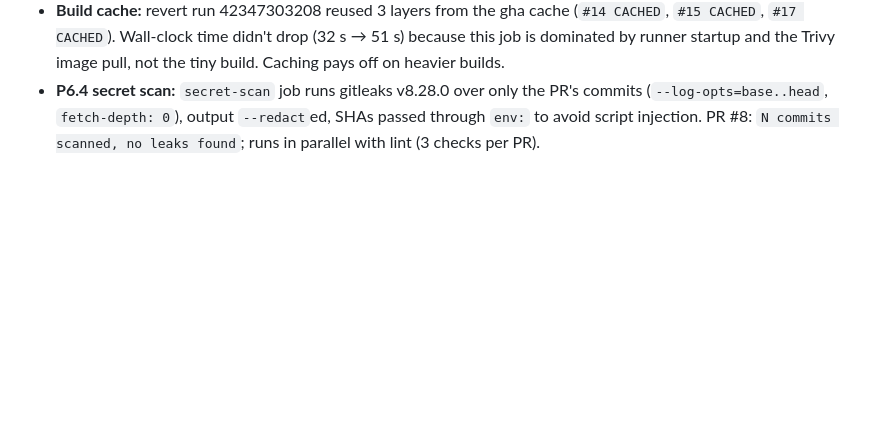
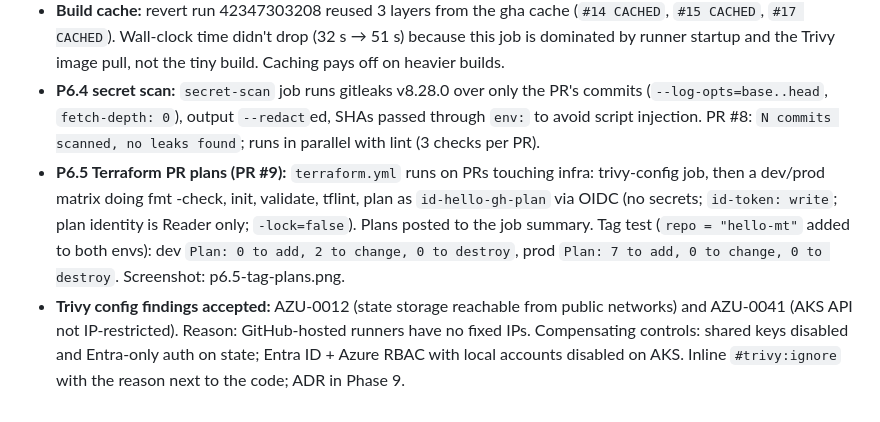
Before and after one commit to TheProgrammingPath/hello-mt, a Markdown page: docs/evidence.md, the part around the change. Drawn GitHub-style; blank space fills up the shorter version.

Commit message:
docs: P6.5 terraform plan evidence

```diff
--- a/docs/evidence.md
+++ b/docs/evidence.md
@@ -92,3 +92,5 @@ stopped once metrics were available.
 - **P6.3 deliberate smoke failure:** renamed `/healthz` to `/healthz-broken` in nginx.conf. build-test-scan ✗: `OK: /version.json reports <sha>` then `FAIL: /healthz returned 404, expected 200` (run 42348271489). Reverted.
 - **Build cache:** revert run 42347303208 reused 3 layers from the gha cache (`#14 CACHED`, `#15 CACHED`, `#17 CACHED`). Wall-clock time didn't drop (32 s → 51 s) because this job is dominated by runner startup and the Trivy image pull, not the tiny build. Caching pays off on heavier builds.
 - **P6.4 secret scan:** `secret-scan` job runs gitleaks v8.28.0 over only the PR's commits (`--log-opts=base..head`, `fetch-depth: 0`), output `--redact`ed, SHAs passed through `env:` to avoid script injection. PR #8: `N commits scanned, no leaks found`; runs in parallel with lint (3 checks per PR).
+- **P6.5 Terraform PR plans (PR #9):** `terraform.yml` runs on PRs touching infra: trivy-config job, then a dev/prod matrix doing fmt -check, init, validate, tflint, plan as `id-hello-gh-plan` via OIDC (no secrets; `id-token: write`; plan identity is Reader only; `-lock=false`). Plans posted to the job summary. Tag test (`repo = "hello-mt"` added to both envs): dev `Plan: 0 to add, 2 to change, 0 to destroy`, prod `Plan: 7 to add, 0 to change, 0 to destroy`. Screenshot: p6.5-tag-plans.png.
+- **Trivy config findings accepted:** AZU-0012 (state storage reachable from public networks) and AZU-0041 (AKS API not IP-restricted). Reason: GitHub-hosted runners have no fixed IPs. Compensating controls: shared keys disabled and Entra-only auth on state; Entra ID + Azure RBAC with local accounts disabled on AKS. Inline `#trivy:ignore` with the reason next to the code; ADR in Phase 9.
```
